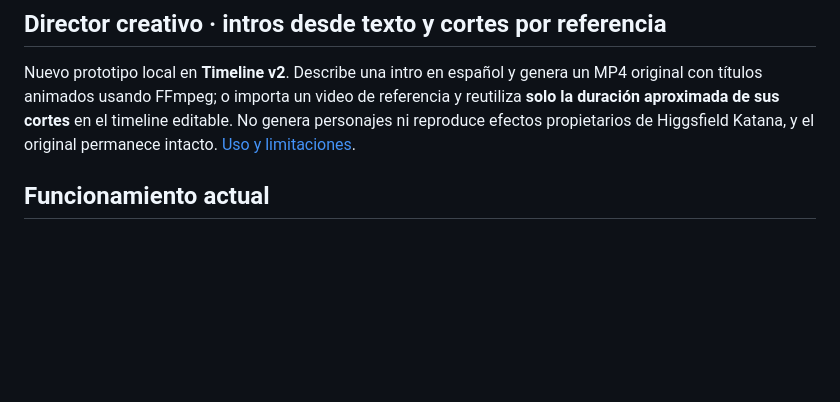
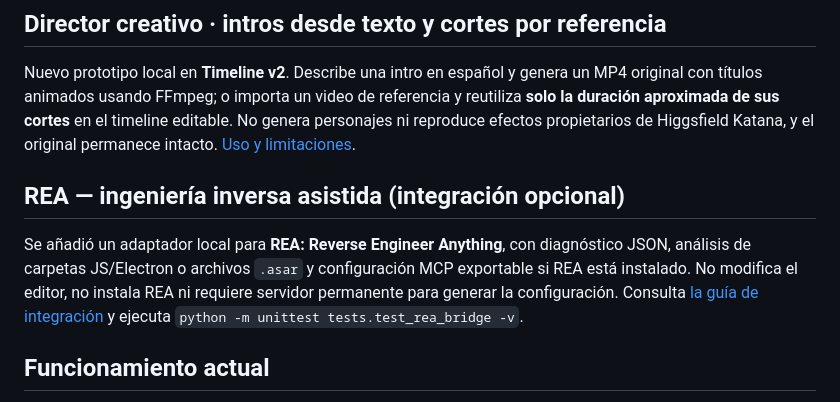
Before and after one commit to H4CKLABORATORY/dexter-fusion-studio, a Markdown page: README.md, the part around the change. GitHub-like rendering; blank space fills up the shorter version.

Commit message:
docs(rea): link integration guide from project README

```diff
--- a/README.md
+++ b/README.md
@@ -36,6 +36,10 @@ En Timeline v2, **Estilo de subtítulos** permite `classic` (SRT tradicional), `
 ## Director creativo · intros desde texto y cortes por referencia
 
 Nuevo prototipo local en **Timeline v2**. Describe una intro en español y genera un MP4 original con títulos animados usando FFmpeg; o importa un video de referencia y reutiliza **solo la duración aproximada de sus cortes** en el timeline editable. No genera personajes ni reproduce efectos propietarios de Higgsfield Katana, y el original permanece intacto. [Uso y limitaciones](docs/DIRECTOR_CREATIVO.md).
+
+## REA — ingeniería inversa asistida (integración opcional)
+
+Se añadió un adaptador local para **REA: Reverse Engineer Anything**, con diagnóstico JSON, análisis de carpetas JS/Electron o archivos `.asar` y configuración MCP exportable si REA está instalado. No modifica el editor, no instala REA ni requiere servidor permanente para generar la configuración. Consulta [la guía de integración](docs/REA_INTEGRATION.md) y ejecuta `python -m unittest tests.test_rea_bridge -v`.
 
 ## Funcionamiento actual
 
```
